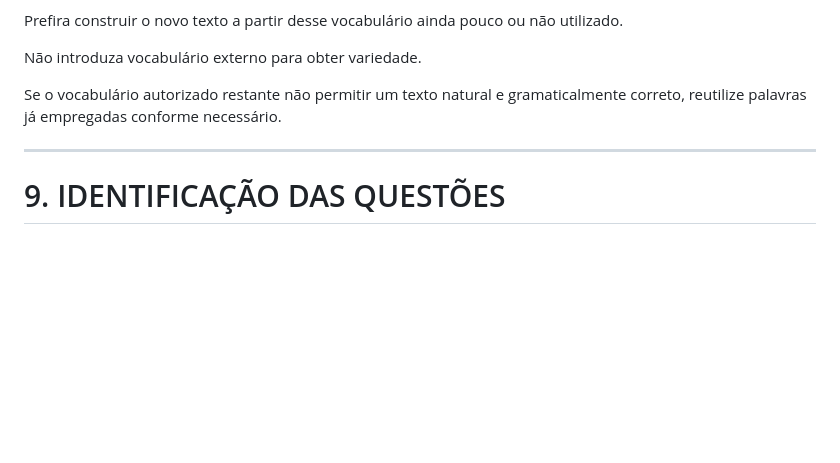
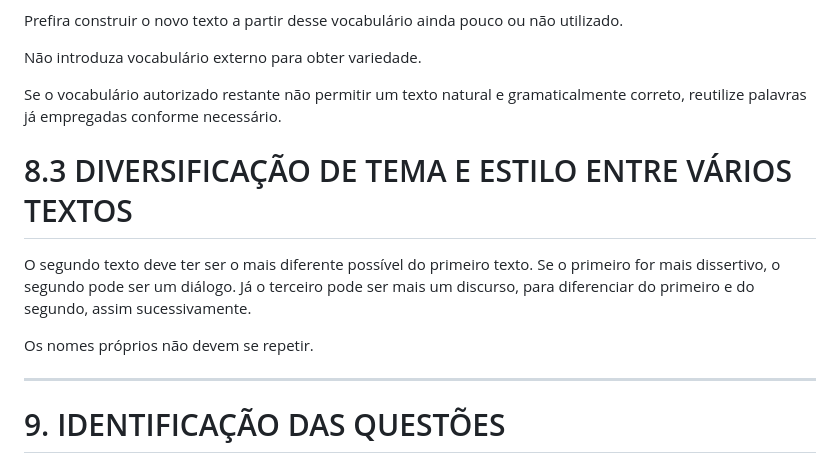
Before and after one commit to mv-pereira/Flashcards, a Markdown page: Questões.md, the part around the change. Rendered like a GitHub page; blank space fills up the shorter version.

```diff
--- a/Questões.md
+++ b/Questões.md
@@ -1079,6 +1079,12 @@ Não introduza vocabulário externo para obter variedade.
 
 Se o vocabulário autorizado restante não permitir um texto natural e gramaticalmente correto, reutilize palavras já empregadas conforme necessário.
 
+# 8.3 DIVERSIFICAÇÃO DE TEMA E ESTILO ENTRE VÁRIOS TEXTOS
+
+O segundo texto deve ter ser o mais diferente possível do primeiro texto. Se o primeiro for mais dissertivo, o segundo pode ser um diálogo. Já o terceiro pode ser mais um discurso, para diferenciar do primeiro e do segundo, assim sucessivamente.
+
+Os nomes próprios não devem se repetir.
+
 ---
 
 # 9. IDENTIFICAÇÃO DAS QUESTÕES
```
